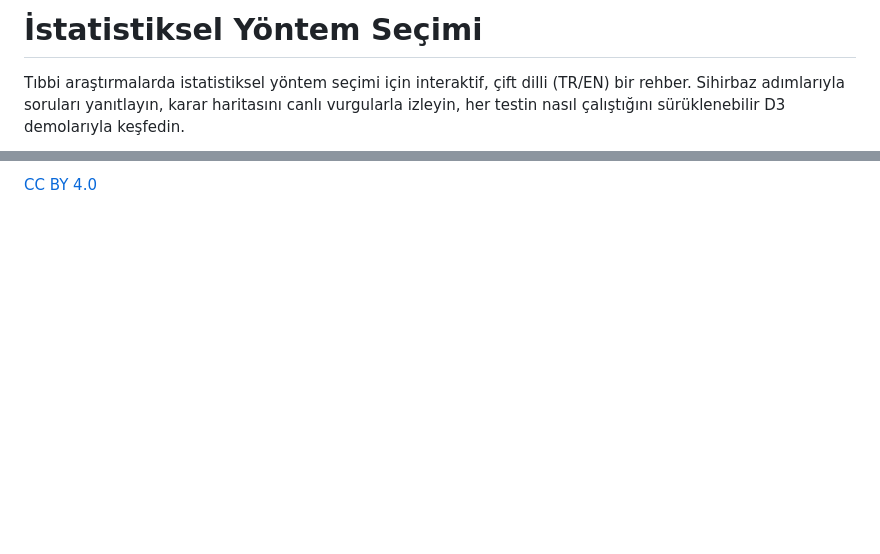
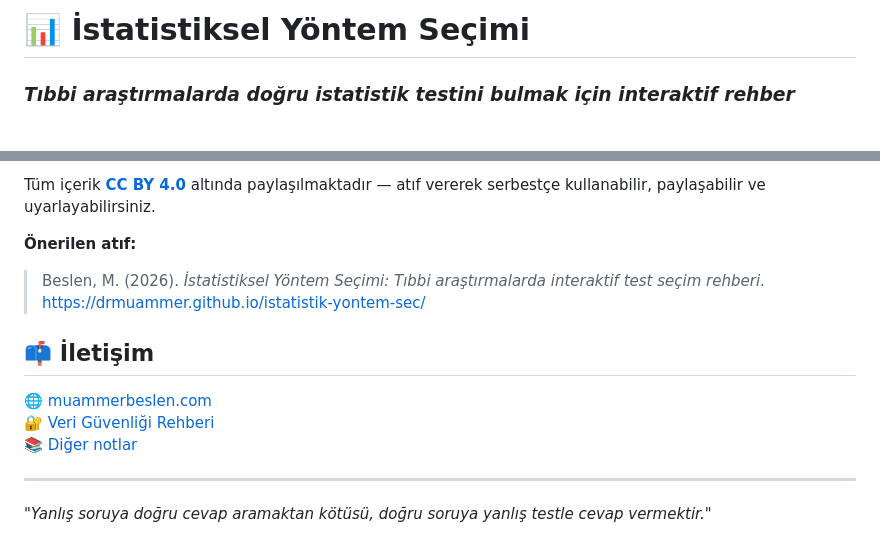
Before and after one commit to drmuammer/istatistik-yontem-sec, a Markdown page: README.md, 2 parts joined by grey strips. GitHub-like rendering; blank space fills up the shorter version.

Commit message:
Revise README with new headings and content
Updated the README to enhance clarity and add new sections.

```diff
--- a/README.md
+++ b/README.md
@@ -1,4 +1,4 @@
-# İstatistiksel Yöntem Seçimi
+# 📊 İstatistiksel Yöntem Seçimi
 
-Tıbbi araştırmalarda istatistiksel yöntem seçimi için interaktif, çift dilli (TR/EN) bir rehber. Sihirbaz adımlarıyla soruları yanıtlayın, karar haritasını canlı vurgularla izleyin, her testin nasıl çalıştığını sürüklenebilir D3 demolarıyla keşfedin.
+### *Tıbbi araştırmalarda doğru istatistik testini bulmak için interaktif rehber*
 
@@ -89,2 +82,16 @@ Komut `gh-pages` branch'ine push eder. Pages ayarı yine `gh-pages` / root olmal
 
-[CC BY 4.0](LICENSE)
+Tüm içerik [**CC BY 4.0**](https://creativecommons.org/licenses/by/4.0/) altında paylaşılmaktadır — atıf vererek serbestçe kullanabilir, paylaşabilir ve uyarlayabilirsiniz.
+
+**Önerilen atıf:**
+
+> Beslen, M. (2026). *İstatistiksel Yöntem Seçimi: Tıbbi araştırmalarda interaktif test seçim rehberi*. <https://drmuammer.github.io/istatistik-yontem-sec/>
+
+## 📫 İletişim
+
+🌐 [muammerbeslen.com](https://muammerbeslen.com)
+🔐 [Veri Güvenliği Rehberi](https://drmuammer.github.io/veri-seti-guvenligi/)
+📚 [Diğer notlar](https://github.com/drmuammer/notes)
+
+---
+
+*"Yanlış soruya doğru cevap aramaktan kötüsü, doğru soruya yanlış testle cevap vermektir."*
```
Also changed, not shown: other parts of README.md (+50 -57 lines).
